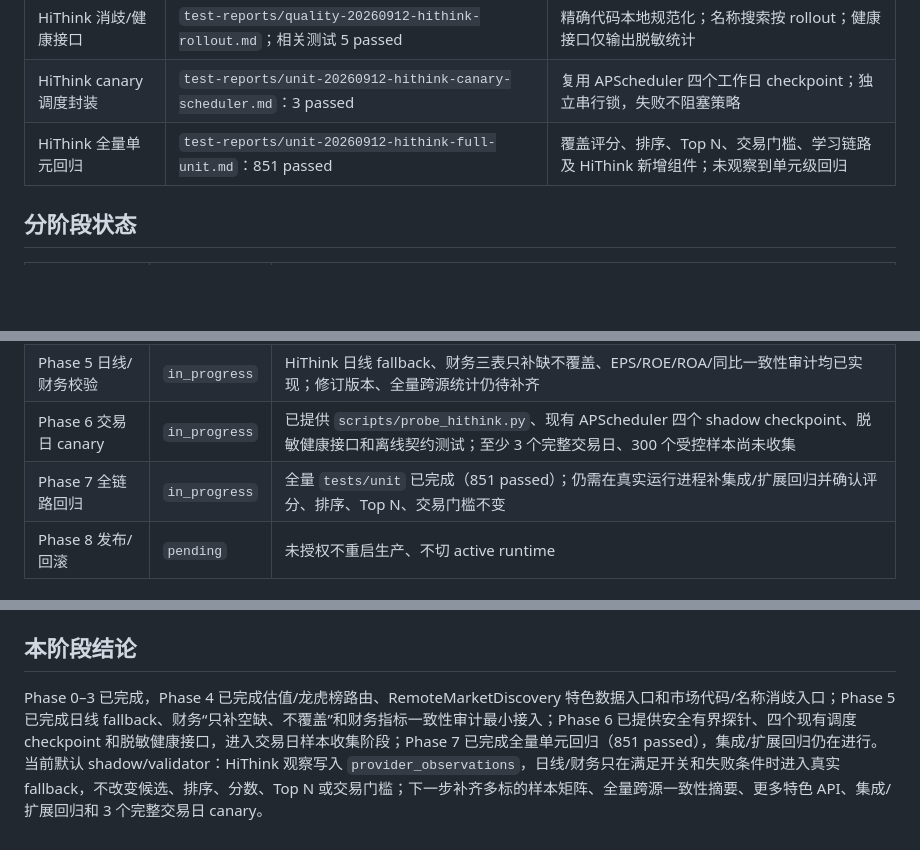
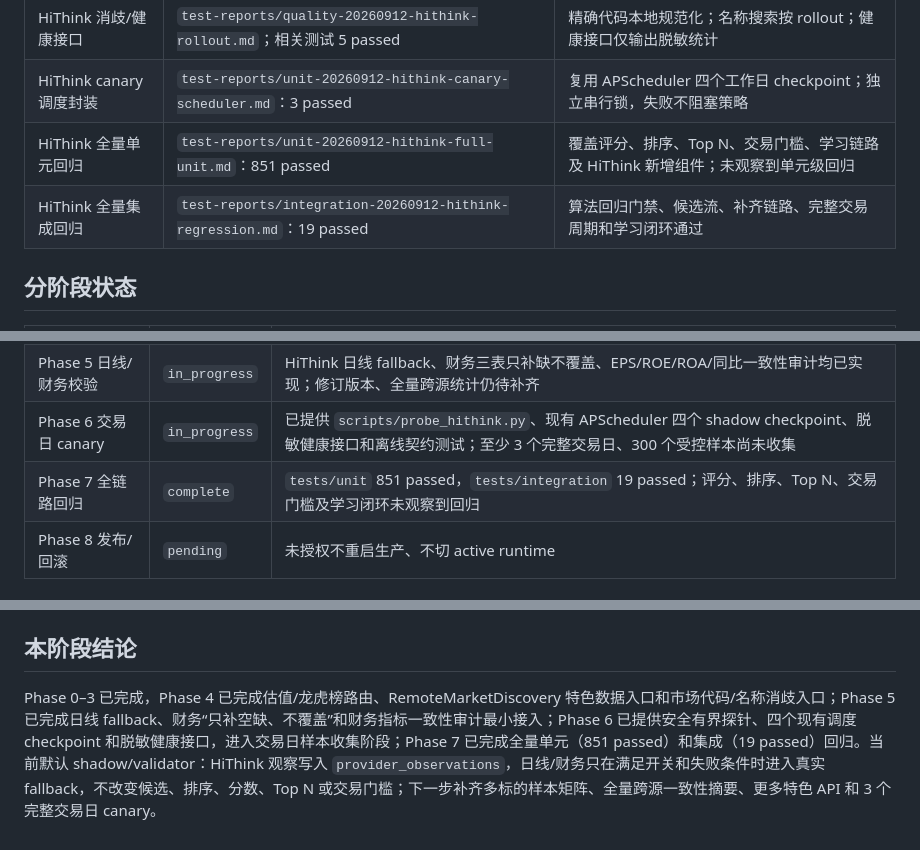
Before and after one commit to duritou/gupiao, a Markdown page: docs/luna-hithink-integration-20260912/acceptance.md, 3 parts joined by grey strips. Drawn GitHub-style; blank space fills up the shorter version.

Commit message:
test: record HiThink integration regression

```diff
--- a/docs/luna-hithink-integration-20260912/acceptance.md
+++ b/docs/luna-hithink-integration-20260912/acceptance.md
@@ -42,6 +42,7 @@
 | HiThink 消歧/健康接口 | `test-reports/quality-20260912-hithink-rollout.md`；相关测试 5 passed | 精确代码本地规范化；名称搜索按 rollout；健康接口仅输出脱敏统计 |
 | HiThink canary 调度封装 | `test-reports/unit-20260912-hithink-canary-scheduler.md`：3 passed | 复用 APScheduler 四个工作日 checkpoint；独立串行锁，失败不阻塞策略 |
 | HiThink 全量单元回归 | `test-reports/unit-20260912-hithink-full-unit.md`：851 passed | 覆盖评分、排序、Top N、交易门槛、学习链路及 HiThink 新增组件；未观察到单元级回归 |
+| HiThink 全量集成回归 | `test-reports/integration-20260912-hithink-regression.md`：19 passed | 算法回归门禁、候选流、补齐链路、完整交易周期和学习闭环通过 |
 
 ## 分阶段状态
 
@@ -54,7 +55,7 @@
 | Phase 4 低风险能力接入 | `in_progress` | 估值/龙虎榜 route、市场代码/名称消歧入口已支持 primary/shadow/fallback；涨停池、炸板池、龙虎榜 discovery 已接入 shadow，更多专用特色 API 仍待补齐 |
 | Phase 5 日线/财务校验 | `in_progress` | HiThink 日线 fallback、财务三表只补缺不覆盖、EPS/ROE/ROA/同比一致性审计均已实现；修订版本、全量跨源统计仍待补齐 |
 | Phase 6 交易日 canary | `in_progress` | 已提供 `scripts/probe_hithink.py`、现有 APScheduler 四个 shadow checkpoint、脱敏健康接口和离线契约测试；至少 3 个完整交易日、300 个受控样本尚未收集 |
-| Phase 7 全链路回归 | `in_progress` | 全量 `tests/unit` 已完成（851 passed）；仍需在真实运行进程补集成/扩展回归并确认评分、排序、Top N、交易门槛不变 |
+| Phase 7 全链路回归 | `complete` | `tests/unit` 851 passed，`tests/integration` 19 passed；评分、排序、Top N、交易门槛及学习闭环未观察到回归 |
 | Phase 8 发布/回滚 | `pending` | 未授权不重启生产、不切 active runtime |
 
 ## 不可变约束
@@ -67,4 +68,4 @@
 
 ## 本阶段结论
 
-Phase 0–3 已完成，Phase 4 已完成估值/龙虎榜路由、RemoteMarketDiscovery 特色数据入口和市场代码/名称消歧入口；Phase 5 已完成日线 fallback、财务“只补空缺、不覆盖”和财务指标一致性审计最小接入；Phase 6 已提供安全有界探针、四个现有调度 checkpoint 和脱敏健康接口，进入交易日样本收集阶段；Phase 7 已完成全量单元回归（851 passed），集成/扩展回归仍在进行。当前默认 shadow/validator：HiThink 观察写入 `provider_observations`，日线/财务只在满足开关和失败条件时进入真实 fallback，不改变候选、排序、分数、Top N 或交易门槛；下一步补齐多标的样本矩阵、全量跨源一致性摘要、更多特色 API、集成/扩展回归和 3 个完整交易日 canary。
+Phase 0–3 已完成，Phase 4 已完成估值/龙虎榜路由、RemoteMarketDiscovery 特色数据入口和市场代码/名称消歧入口；Phase 5 已完成日线 fallback、财务“只补空缺、不覆盖”和财务指标一致性审计最小接入；Phase 6 已提供安全有界探针、四个现有调度 checkpoint 和脱敏健康接口，进入交易日样本收集阶段；Phase 7 已完成全量单元（851 passed）和集成（19 passed）回归。当前默认 shadow/validator：HiThink 观察写入 `provider_observations`，日线/财务只在满足开关和失败条件时进入真实 fallback，不改变候选、排序、分数、Top N 或交易门槛；下一步补齐多标的样本矩阵、全量跨源一致性摘要、更多特色 API 和 3 个完整交易日 canary。
```
Also changed, not shown: test-reports/integration-20260912-hithink-regression.md (added, +16 -0 lines).
